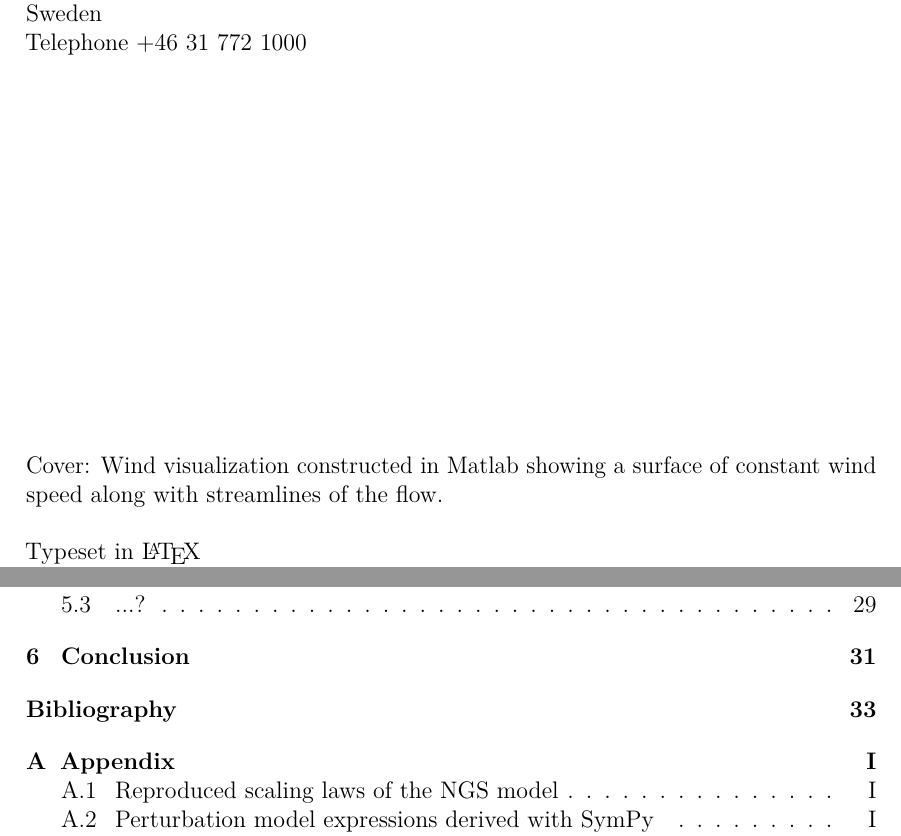
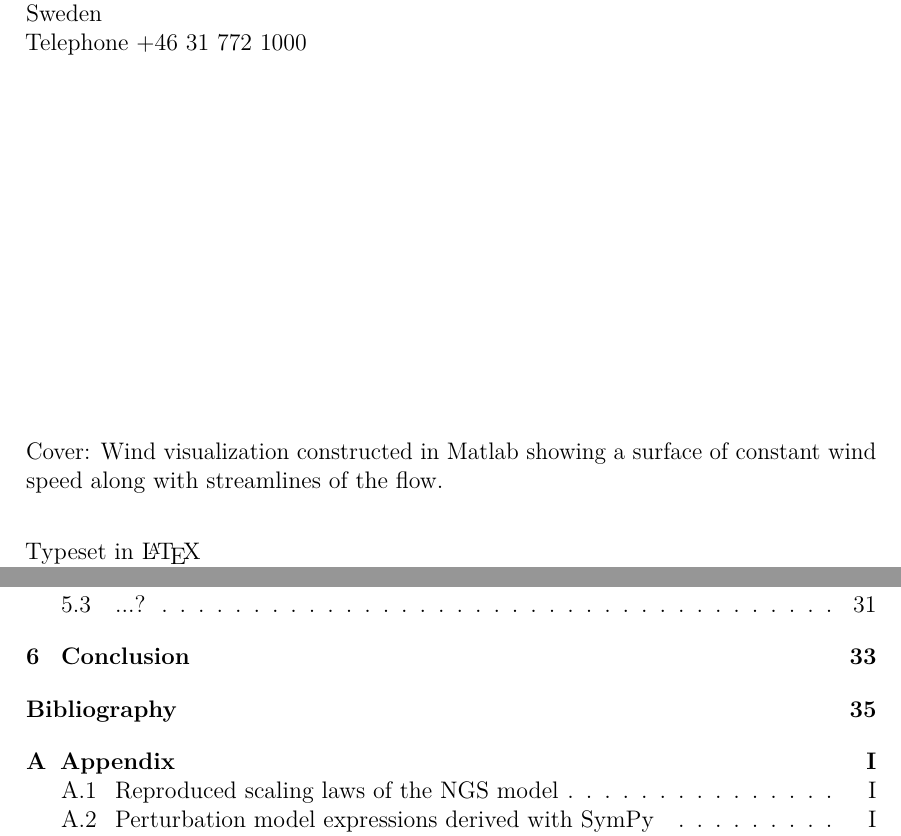
Before and after one commit to NicoJG/MastersThesis_LaTeX, a LaTeX thesis (Main.tex, which reads include/frontmatter/Titlepage.tex, include/settings/Settings.tex): two parts of pages 4 and 14 of 58 before the commit and two parts of pages 4 and 14 of 60 after it, joined at a grey line, cut so that both start at the same text. Compiled offline with pdfLaTeX.

Commit message:
fixed parskip?

```diff
--- a/include/frontmatter/Titlepage.tex
+++ b/include/frontmatter/Titlepage.tex
@@ -169,11 +169,11 @@ Plasma Theory Research Group\\
 Chalmers University of Technology\\
 SE-412 96 Gothenburg\\
 Sweden\\
-Telephone \thephonenumber \setlength{\parskip}{0.5cm}
+Telephone \thephonenumber
 
 \vfill
 % Caption for cover page figure if used, possibly with reference to further information in the report
-Cover: Wind visualization constructed in Matlab showing a surface of constant wind speed along with streamlines of the flow. \setlength{\parskip}{0.5cm}
+Cover: Wind visualization constructed in Matlab showing a surface of constant wind speed along with streamlines of the flow. \vspace{0.5cm}
 
 Typeset in \LaTeX \\
 %Printed by Chalmers Reproservice\\
--- a/include/settings/Settings.tex
+++ b/include/settings/Settings.tex
@@ -27,7 +27,7 @@
 \usepackage{float} 									% Enables object position enforcement using [H]
 \floatplacement{figure}{htbp}
 \floatplacement{table}{htbp}
-\usepackage{parskip}							% Enables vertical spaces correctly
+\usepackage{parskip}[skip=0pt, parfill]							% Enables vertical spaces correctly
 
 % DEFINE THESIS TYPE
 \def\ThesisType{M} % M - master, B - bachelor
```
Also changed, not shown: Main.tex (+0 -1 lines), include/frontmatter/Abstract.tex (+0 -2 lines).
